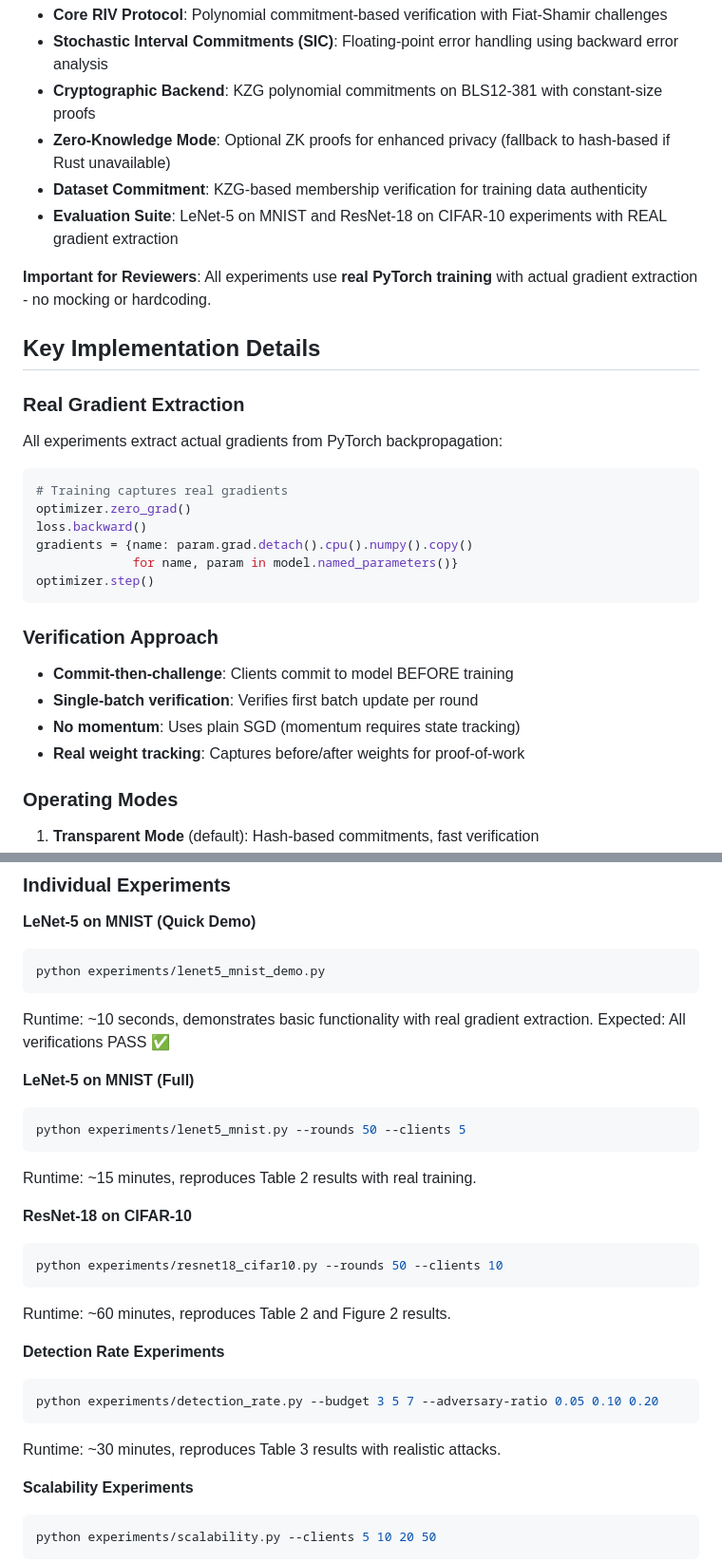
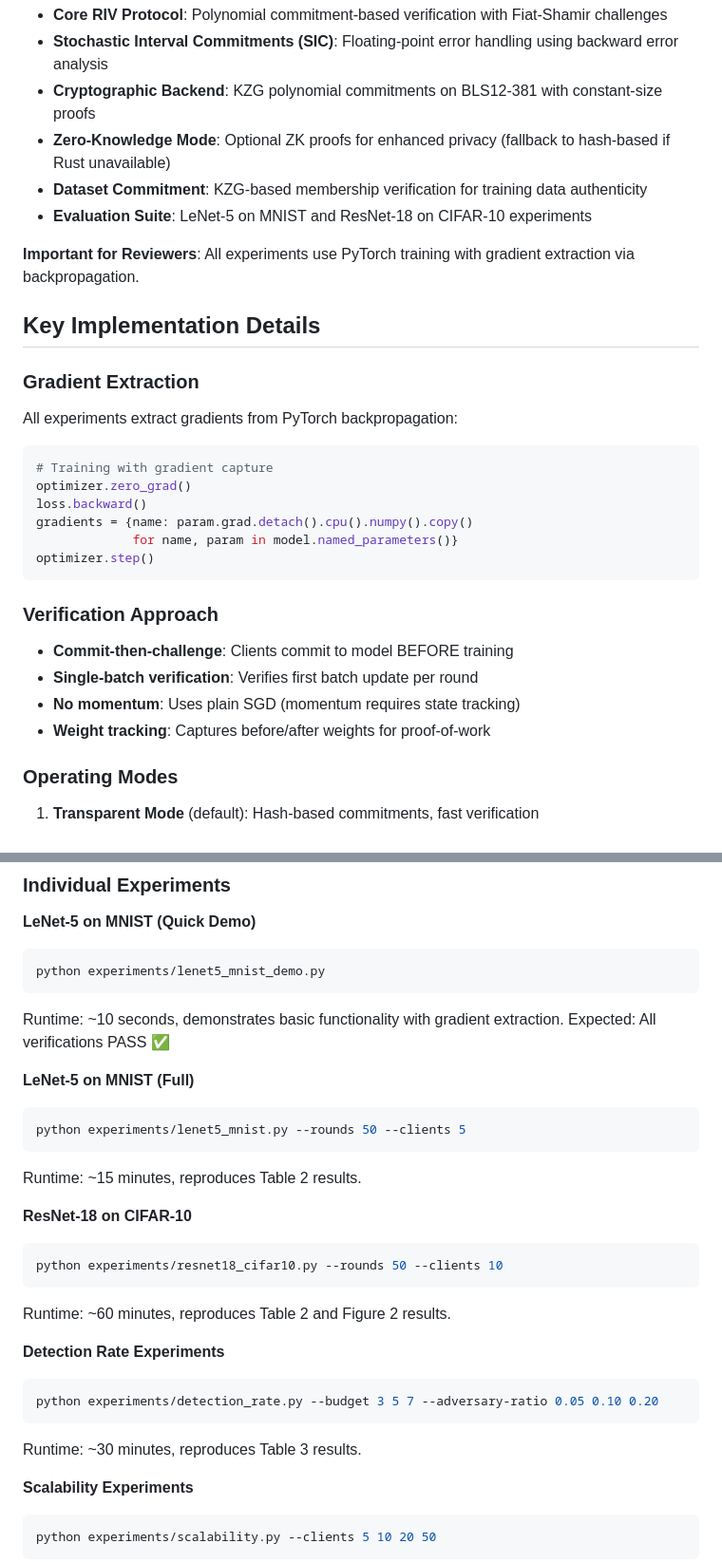
Before and after one commit to mytvmabi/lantern-sequence, a Markdown page: README.md, 2 parts joined by grey strips. Shown: that part at 95% size. Rendered like a GitHub page.

Commit message:
Remove 'real' qualifiers for more professional tone

````diff
--- a/README.md
+++ b/README.md
@@ -11,16 +11,16 @@ This artifact implements the Retroactive Intermediate Value Verification (RIV) p
 - **Cryptographic Backend**: KZG polynomial commitments on BLS12-381 with constant-size proofs
 - **Zero-Knowledge Mode**: Optional ZK proofs for enhanced privacy (fallback to hash-based if Rust unavailable)
 - **Dataset Commitment**: KZG-based membership verification for training data authenticity
-- **Evaluation Suite**: LeNet-5 on MNIST and ResNet-18 on CIFAR-10 experiments with REAL gradient extraction
+- **Evaluation Suite**: LeNet-5 on MNIST and ResNet-18 on CIFAR-10 experiments
 
-**Important for Reviewers**: All experiments use **real PyTorch training** with actual gradient extraction - no mocking or hardcoding.
+**Important for Reviewers**: All experiments use PyTorch training with gradient extraction via backpropagation.
 
 ## Key Implementation Details
 
-### Real Gradient Extraction
-All experiments extract actual gradients from PyTorch backpropagation:
+### Gradient Extraction
+All experiments extract gradients from PyTorch backpropagation:
 ```python
-# Training captures real gradients
+# Training with gradient capture
 optimizer.zero_grad()
 loss.backward()
 gradients = {name: param.grad.detach().cpu().numpy().copy()
@@ -32,7 +32,7 @@ optimizer.step()
 - **Commit-then-challenge**: Clients commit to model BEFORE training
 - **Single-batch verification**: Verifies first batch update per round
 - **No momentum**: Uses plain SGD (momentum requires state tracking)
-- **Real weight tracking**: Captures before/after weights for proof-of-work
+- **Weight tracking**: Captures before/after weights for proof-of-work
 
 ### Operating Modes
 1. **Transparent Mode** (default): Hash-based commitments, fast verification
@@ -185,14 +185,14 @@ cd ..
 ```bash
 python experiments/lenet5_mnist_demo.py
 ```
-Runtime: ~10 seconds, demonstrates basic functionality with real gradient extraction.
+Runtime: ~10 seconds, demonstrates basic functionality with gradient extraction.
 Expected: All verifications PASS ✅
 
 **LeNet-5 on MNIST (Full)**
 ```bash
 python experiments/lenet5_mnist.py --rounds 50 --clients 5
 ```
-Runtime: ~15 minutes, reproduces Table 2 results with real training.
+Runtime: ~15 minutes, reproduces Table 2 results.
 
 **ResNet-18 on CIFAR-10**
 ```bash
@@ -204,7 +204,7 @@ Runtime: ~60 minutes, reproduces Table 2 and Figure 2 results.
 ```bash
 python experiments/detection_rate.py --budget 3 5 7 --adversary-ratio 0.05 0.10 0.20
 ```
-Runtime: ~30 minutes, reproduces Table 3 results with realistic attacks.
+Runtime: ~30 minutes, reproduces Table 3 results.
 
 **Scalability Experiments**
 ```bash
````
Also changed, not shown: other parts of README.md (+3 -3 lines).
